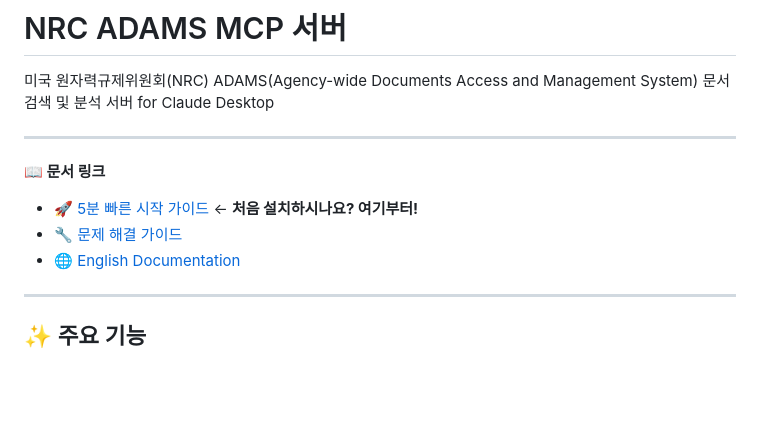
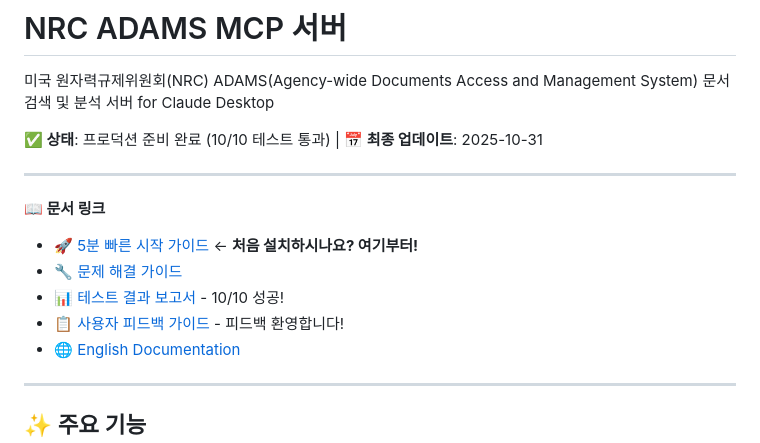
Before and after one commit to jeromwolf/eve-mcp, a Markdown page: README.md, the part around the change. Drawn GitHub-style; blank space fills up the shorter version.

```diff
--- a/README.md
+++ b/README.md
@@ -1,12 +1,16 @@
 # NRC ADAMS MCP 서버
 
 미국 원자력규제위원회(NRC) ADAMS(Agency-wide Documents Access and Management System) 문서 검색 및 분석 서버 for Claude Desktop
+
+**✅ 상태**: 프로덕션 준비 완료 (10/10 테스트 통과) | **📅 최종 업데이트**: 2025-10-31
 
 ---
 
 **📖 문서 링크**
 - 🚀 [5분 빠른 시작 가이드](docs/QUICK_START_KO.md) ← **처음 설치하시나요? 여기부터!**
 - 🔧 [문제 해결 가이드](docs/TROUBLESHOOTING.md)
+- 📊 [테스트 결과 보고서](TEST_REPORT_2025-10-31.md) - 10/10 성공!
+- 📋 [사용자 피드백 가이드](USER_FEEDBACK_GUIDE.md) - 피드백 환영합니다!
 - 🌐 [English Documentation](README_ENG.md)
 
 ---
```
Also changed, not shown: CLAUDE.md (+123 -1 lines), README_ENG.md (+4 -0 lines).
